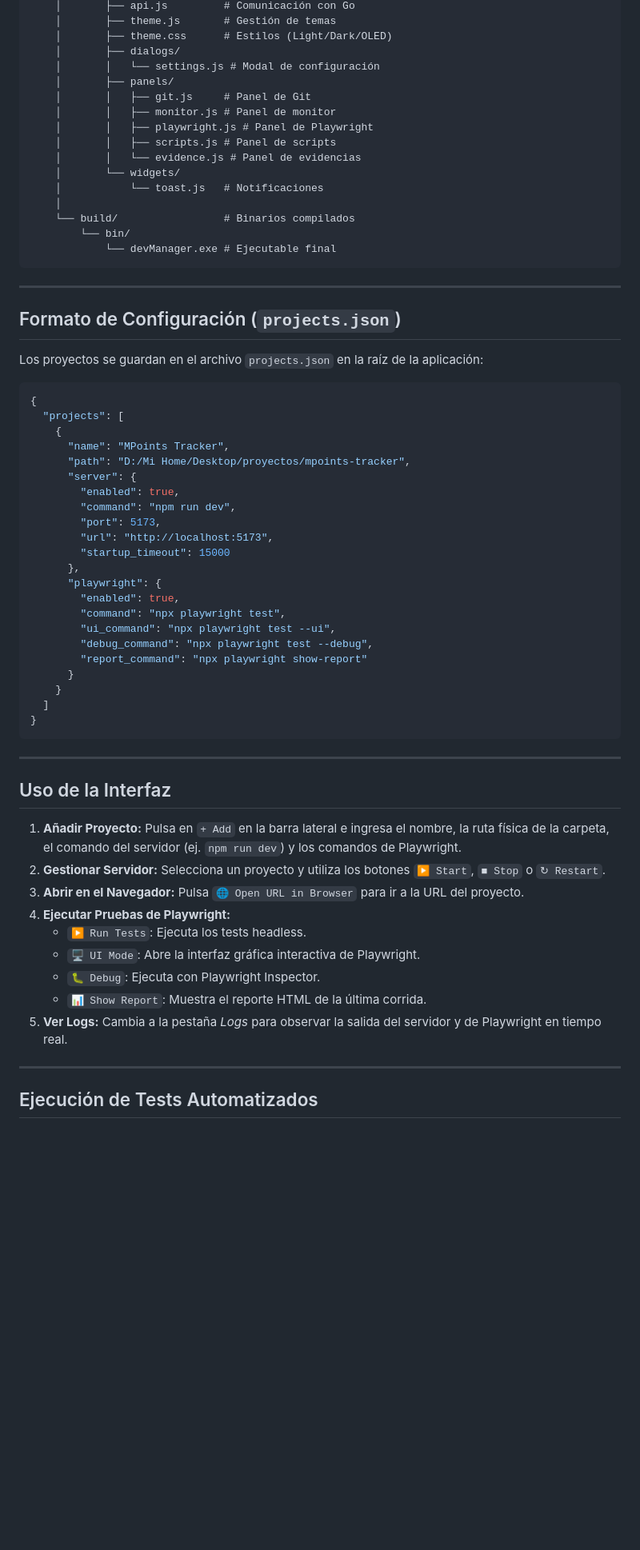
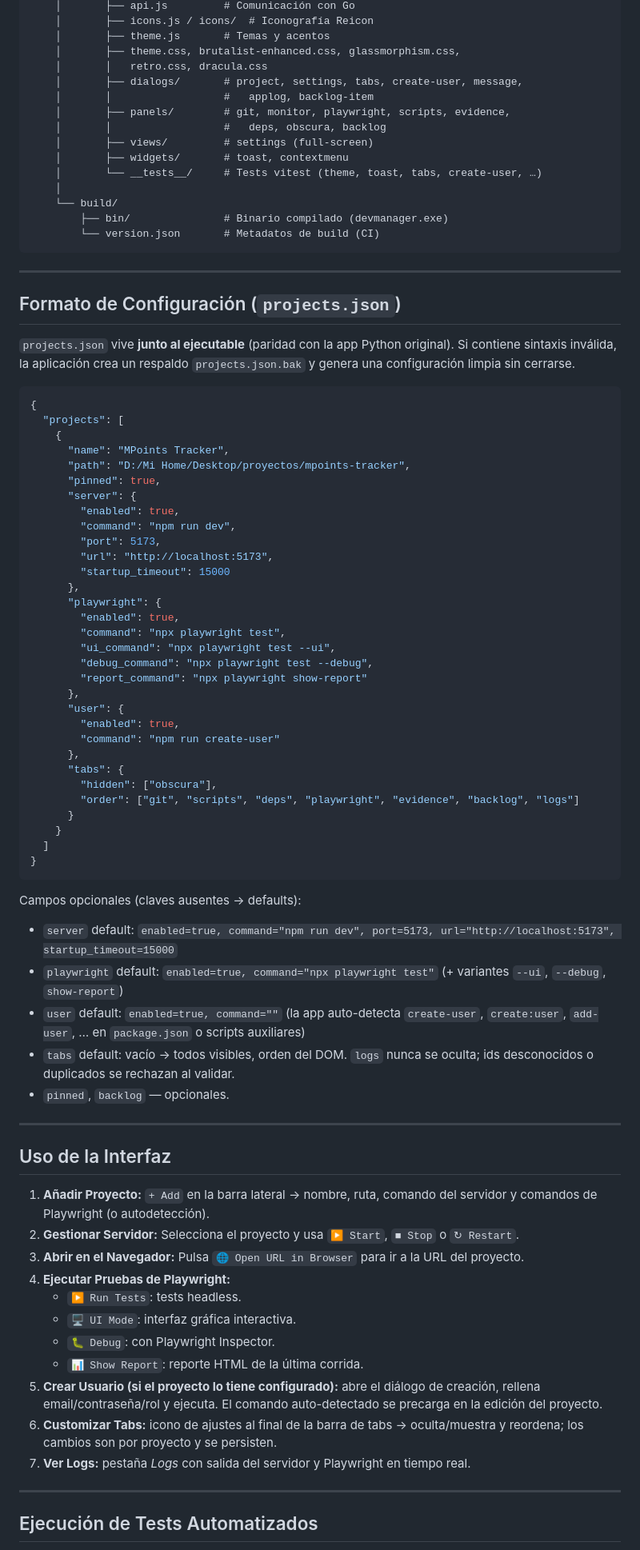
Before and after one commit to d-l-n/devManager, a Markdown page: README.md, the part around one of its changes. Shown at 80% size. Rendered like a GitHub page; blank space fills up the shorter version.

````diff
--- a/README.md
+++ b/README.md
@@ -128,27 +136,26 @@ devManager/
     │       ├── api.js         # Comunicación con Go
-    │       ├── theme.js       # Gestión de temas
-    │       ├── theme.css      # Estilos (Light/Dark/OLED)
-    │       ├── dialogs/
-    │       │   └── settings.js # Modal de configuración
-    │       ├── panels/
-    │       │   ├── git.js     # Panel de Git
-    │       │   ├── monitor.js # Panel de monitor
-    │       │   ├── playwright.js # Panel de Playwright
-    │       │   ├── scripts.js # Panel de scripts
-    │       │   └── evidence.js # Panel de evidencias
-    │       └── widgets/
-    │           └── toast.js   # Notificaciones
+    │       ├── icons.js / icons/  # Iconografía Reicon
+    │       ├── theme.js       # Temas y acentos
+    │       ├── theme.css, brutalist-enhanced.css, glassmorphism.css,
+    │       │   retro.css, dracula.css
+    │       ├── dialogs/       # project, settings, tabs, create-user, message,
+    │       │                  #   applog, backlog-item
+    │       ├── panels/        # git, monitor, playwright, scripts, evidence,
+    │       │                  #   deps, obscura, backlog
+    │       ├── views/         # settings (full-screen)
+    │       ├── widgets/       # toast, contextmenu
+    │       └── __tests__/     # Tests vitest (theme, toast, tabs, create-user, …)
     │
-    └── build/                 # Binarios compilados
-        └── bin/
-            └── devManager.exe # Ejecutable final
+    └── build/
+        ├── bin/               # Binario compilado (devmanager.exe)
+        └── version.json       # Metadatos de build (CI)
 ```
 
 ---
 
 ## Formato de Configuración (`projects.json`)
 
-Los proyectos se guardan en el archivo `projects.json` en la raíz de la aplicación:
+`projects.json` vive **junto al ejecutable** (paridad con la app Python original). Si contiene sintaxis inválida, la aplicación crea un respaldo `projects.json.bak` y genera una configuración limpia sin cerrarse.
 
 ```json
 {
@@ -156,6 +163,7 @@ Los proyectos se guardan en el archivo `projects.json` en la raíz de la aplicac
     {
       "name": "MPoints Tracker",
       "path": "D:/Mi Home/Desktop/proyectos/mpoints-tracker",
+      "pinned": true,
       "server": {
         "enabled": true,
         "command": "npm run dev",
@@ -169,25 +177,43 @@ Los proyectos se guardan en el archivo `projects.json` en la raíz de la aplicac
         "ui_command": "npx playwright test --ui",
         "debug_command": "npx playwright test --debug",
         "report_command": "npx playwright show-report"
+      },
+      "user": {
+        "enabled": true,
+        "command": "npm run create-user"
+      },
+      "tabs": {
+        "hidden": ["obscura"],
+        "order": ["git", "scripts", "deps", "playwright", "evidence", "backlog", "logs"]
       }
     }
   ]
 }
 ```
 
+Campos opcionales (claves ausentes → defaults):
+
+- `server` default: `enabled=true, command="npm run dev", port=5173, url="http://localhost:5173", startup_timeout=15000`
+- `playwright` default: `enabled=true, command="npx playwright test"` (+ variantes `--ui`, `--debug`, `show-report`)
+- `user` default: `enabled=true, command=""` (la app auto-detecta `create-user`, `create:user`, `add-user`, … en `package.json` o scripts auxiliares)
+- `tabs` default: vacío → todos visibles, orden del DOM. `logs` nunca se oculta; ids desconocidos o duplicados se rechazan al validar.
+- `pinned`, `backlog` — opcionales.
+
 ---
 
 ## Uso de la Interfaz
 
-1. **Añadir Proyecto:** Pulsa en `+ Add` en la barra lateral e ingresa el nombre, la ruta física de la carpeta, el comando del servidor (ej. `npm run dev`) y los comandos de Playwright.
-2. **Gestionar Servidor:** Selecciona un proyecto y utiliza los botones `▶ Start`, `■ Stop` o `↻ Restart`.
+1. **Añadir Proyecto:** `+ Add` en la barra lateral → nombre, ruta, comando del servidor y comandos de Playwright (o autodetección).
+2. **Gestionar Servidor:** Selecciona el proyecto y usa `▶ Start`, `■ Stop` o `↻ Restart`.
 3. **Abrir en el Navegador:** Pulsa `🌐 Open URL in Browser` para ir a la URL del proyecto.
 4. **Ejecutar Pruebas de Playwright:**
-   - `▶ Run Tests`: Ejecuta los tests headless.
-   - `🖥 UI Mode`: Abre la interfaz gráfica interactiva de Playwright.
-   - `🐛 Debug`: Ejecuta con Playwright Inspector.
-   - `📊 Show Report`: Muestra el reporte HTML de la última corrida.
-5. **Ver Logs:** Cambia a la pestaña *Logs* para observar la salida del servidor y de Playwright en tiempo real.
+   - `▶ Run Tests`: tests headless.
+   - `🖥 UI Mode`: interfaz gráfica interactiva.
+   - `🐛 Debug`: con Playwright Inspector.
+   - `📊 Show Report`: reporte HTML de la última corrida.
+5. **Crear Usuario (si el proyecto lo tiene configurado):** abre el diálogo de creación, rellena email/contraseña/rol y ejecuta. El comando auto-detectado se precarga en la edición del proyecto.
+6. **Customizar Tabs:** icono de ajustes al final de la barra de tabs → oculta/muestra y reordena; los cambios son por proyecto y se persisten.
+7. **Ver Logs:** pestaña *Logs* con salida del servidor y Playwright en tiempo real.
 
 ---
 
````
Also changed, not shown: other parts of README.md (+77 -74 lines), devmanager-app/README.md (+28 -10 lines).
